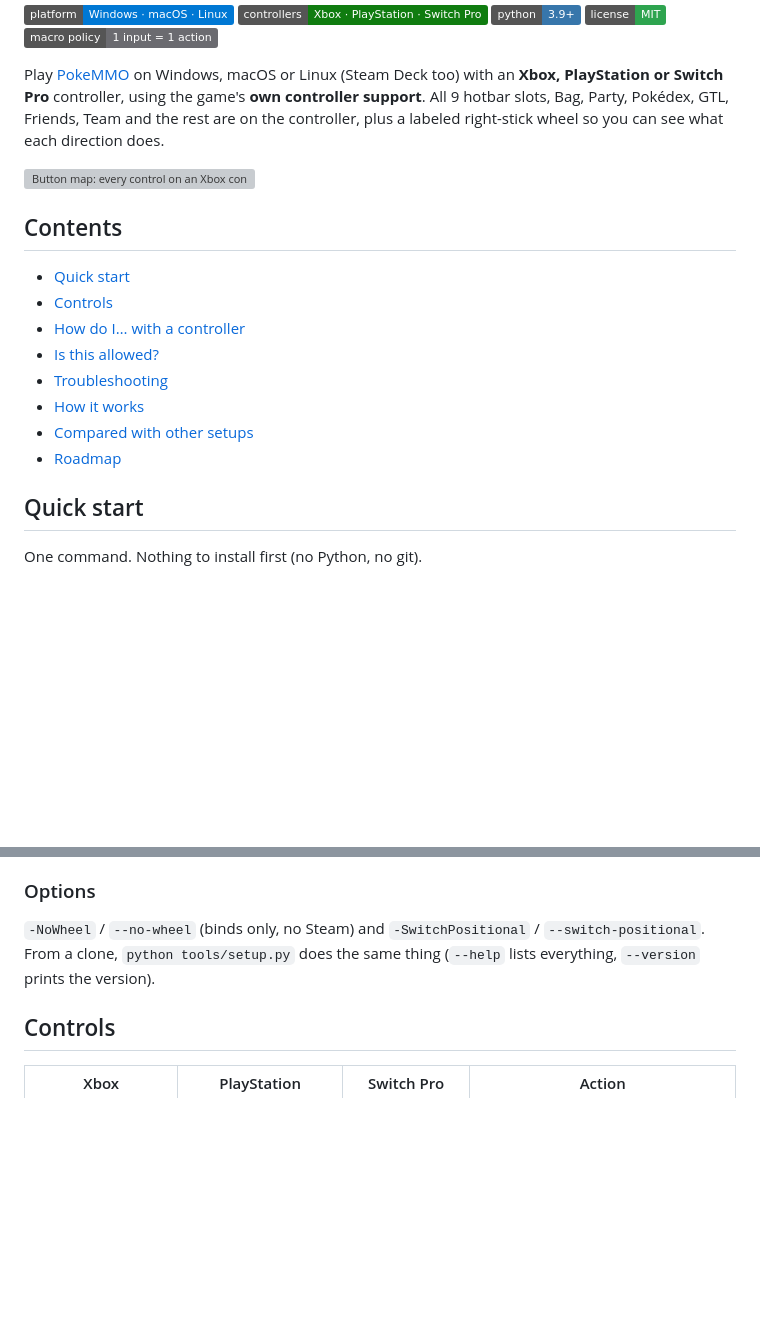
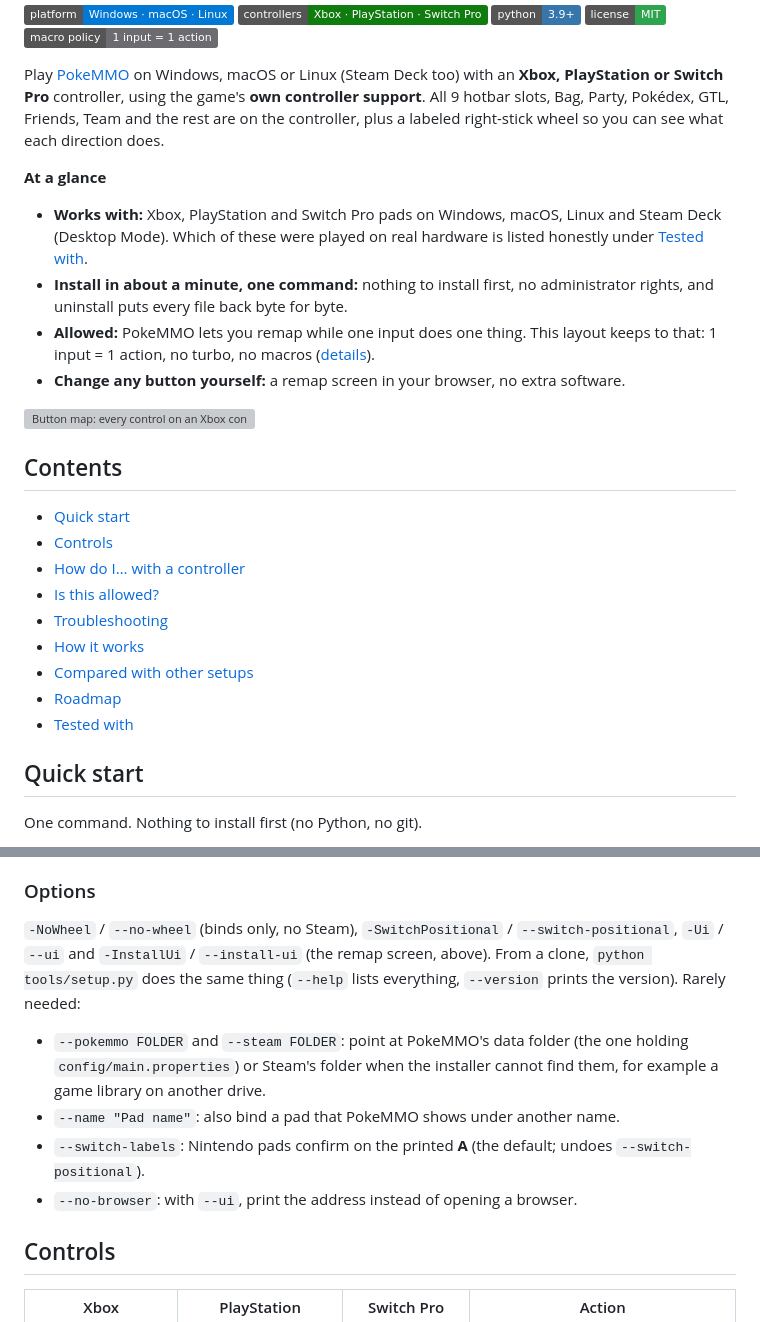
Before and after one commit to jordanallenlewis/pokemmo-controller, a Markdown page: README.md, 2 parts joined by grey strips. Rendered like a GitHub page; badges without logos; blank space fills up the shorter version; grey boxes are pictures that could not be loaded.

```diff
--- a/README.md
+++ b/README.md
@@ -12,6 +12,17 @@ controller support**. All 9 hotbar slots, Bag, Party, Pokédex,
 GTL, Friends, Team and the rest are on the controller, plus a labeled
 right-stick wheel so you can see what each direction does.
 
+**At a glance**
+
+- **Works with:** Xbox, PlayStation and Switch Pro pads on Windows, macOS, Linux
+  and Steam Deck (Desktop Mode). Which of these were played on real hardware is
+  listed honestly under [Tested with](#tested-with).
+- **Install in about a minute, one command:** nothing to install first, no
+  administrator rights, and uninstall puts every file back byte for byte.
+- **Allowed:** PokeMMO lets you remap while one input does one thing. This layout
+  keeps to that: 1 input = 1 action, no turbo, no macros ([details](#is-this-allowed)).
+- **Change any button yourself:** a remap screen in your browser, no extra software.
+
 ![Button map: every control on an Xbox controller](docs/button-map.png)
 
 ## Contents
@@ -24,6 +35,7 @@ right-stick wheel so you can see what each direction does.
 - [How it works](#how-it-works)
 - [Compared with other setups](#compared-with-other-setups)
 - [Roadmap](#roadmap)
+- [Tested with](#tested-with)
 
 ## Quick start
 
@@ -106,9 +120,17 @@ backups and the install record are removed; nothing is left behind.
 
 ### Options
 
-`-NoWheel` / `--no-wheel` (binds only, no Steam) and `-SwitchPositional` /
-`--switch-positional`. From a clone, `python tools/setup.py` does the same
-thing (`--help` lists everything, `--version` prints the version).
+`-NoWheel` / `--no-wheel` (binds only, no Steam), `-SwitchPositional` /
+`--switch-positional`, `-Ui` / `--ui` and `-InstallUi` / `--install-ui` (the remap
+screen, above). From a clone, `python tools/setup.py` does the same thing
+(`--help` lists everything, `--version` prints the version). Rarely needed:
+
+- `--pokemmo FOLDER` and `--steam FOLDER`: point at PokeMMO's data folder (the one
+  holding `config/main.properties`) or Steam's folder when the installer cannot
+  find them, for example a game library on another drive.
+- `--name "Pad name"`: also bind a pad that PokeMMO shows under another name.
+- `--switch-labels`: Nintendo pads confirm on the printed **A** (the default; undoes `--switch-positional`).
+- `--no-browser`: with `--ui`, print the address instead of opening a browser.
 
 ## Controls
 
```
Also changed, not shown: other parts of README.md (+18 -0 lines), CHANGELOG.md (+4 -0 lines), docs/remap-screen.png (added), 1 other file.
